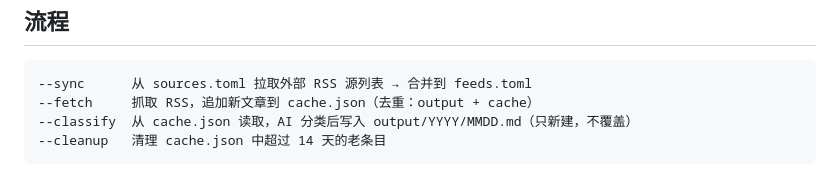
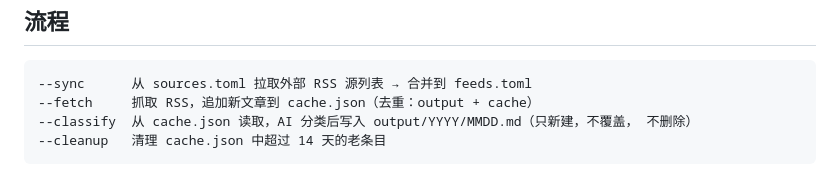
Before and after one commit to est/rss_aggr, a Markdown page: README.md, the part around the change. Rendered like a GitHub page.

````diff
--- a/README.md
+++ b/README.md
@@ -30,7 +30,7 @@ python -m src.main
 ```
 --sync      从 sources.toml 拉取外部 RSS 源列表 → 合并到 feeds.toml
 --fetch     抓取 RSS，追加新文章到 cache.json（去重：output + cache）
---classify  从 cache.json 读取，AI 分类后写入 output/YYYY/MMDD.md（只新建，不覆盖）
+--classify  从 cache.json 读取，AI 分类后写入 output/YYYY/MMDD.md（只新建，不覆盖， 不删除）
 --cleanup   清理 cache.json 中超过 14 天的老条目
 ```
 
````
Also changed, not shown: docs/ADR/001.project.ADR-howto.md (added, +248 -0 lines).
